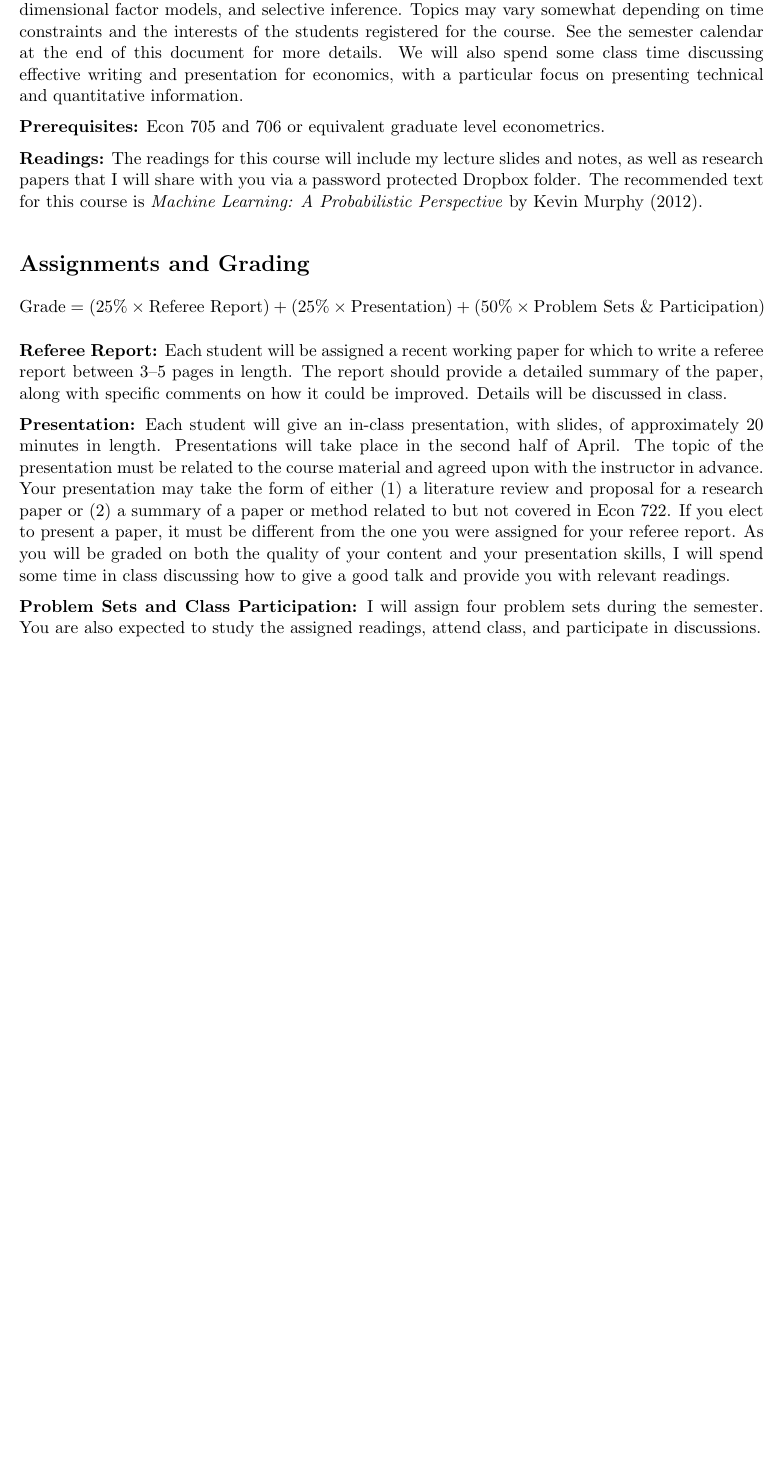
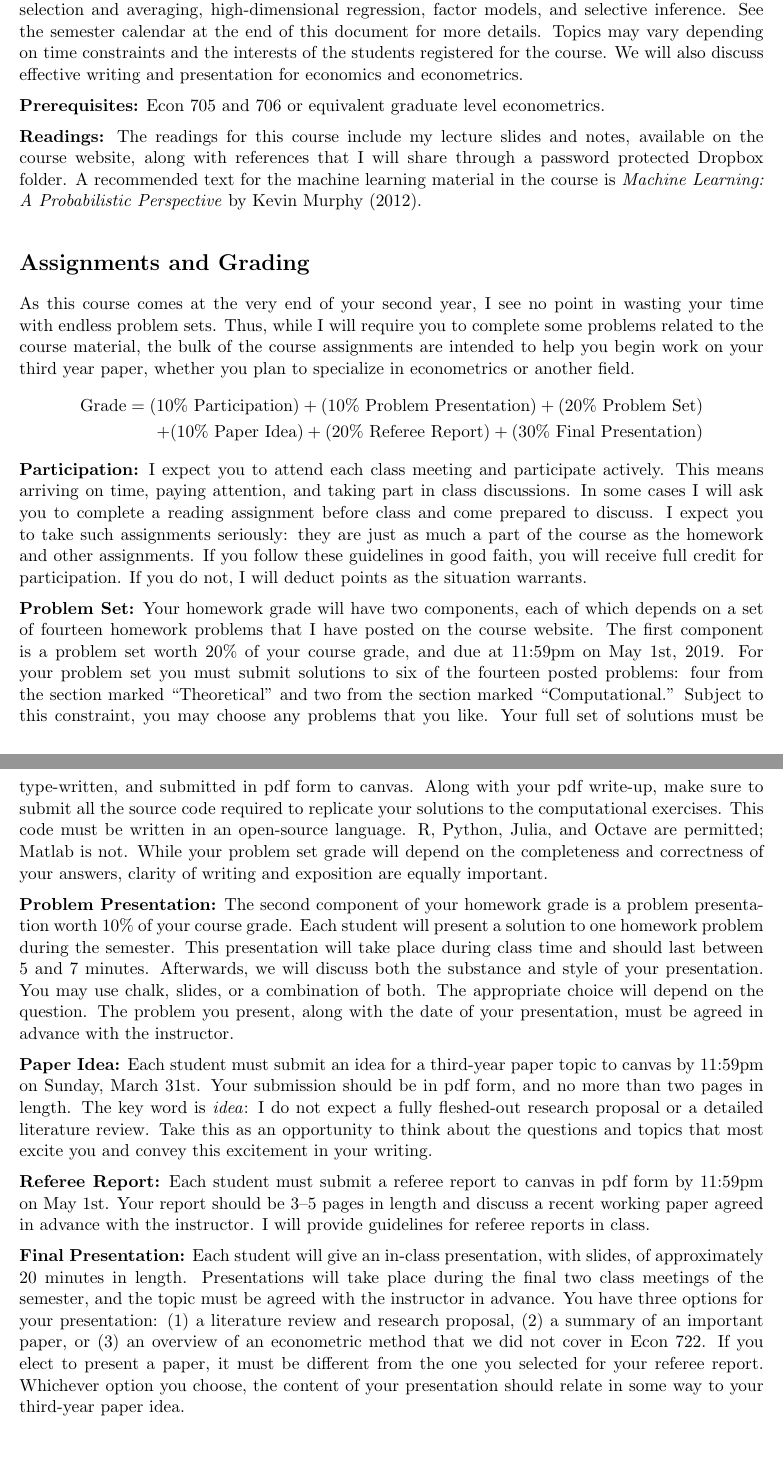
Before and after one commit to fditraglia/econ722, a LaTeX document (syllabus/syllabus.tex): part of page 1 of 2 before the commit and two parts of pages 1 and 2 of 3 after it, the two joined at a grey line, cut so that both start at the same text, the shorter picture padded with empty space. Compiled offline with pdfLaTeX.

Commit message:
update syllabus

```diff
--- a/syllabus/syllabus.tex
+++ b/syllabus/syllabus.tex
@@ -81,10 +81,10 @@ Course readings will be shared via Dropbox.
 
 
 \noindent \textbf{Course Description:}
-This course will cover statistical decision theory, model selection, moment selection and averaging, high-dimensional regression (including Ridge, LASSO, and PCR), high-dimensional factor models, and selective inference.
-Topics may vary somewhat depending on time constraints and the interests of the students registered for the course.
+This course covers statistical decision theory, model selection, moment selection and averaging, high-dimensional regression, factor models, and selective inference.
 See the semester calendar at the end of this document for more details.
-We will also spend some class time discussing effective writing and presentation for economics, with a particular focus on presenting technical and quantitative information.
+Topics may vary depending on time constraints and the interests of the students registered for the course.
+We will also discuss effective writing and presentation for economics and econometrics.
 
 \medskip
 
@@ -96,39 +96,75 @@ Econ 705 and 706 or equivalent graduate level econometrics.
 \medskip
 
 \noindent \textbf{Readings:}
-The readings for this course will include my lecture slides and notes, as well as research papers that I will share with you via a password protected Dropbox folder.
-The recommended text for this course is \emph{Machine Learning: A Probabilistic Perspective} by Kevin Murphy (2012).
+The readings for this course include my lecture slides and notes, available on the course website, along with references that I will share through a password protected Dropbox folder.
+A recommended text for the machine learning material in the course is \emph{Machine Learning: A Probabilistic Perspective} by Kevin Murphy (2012).
 
 \medskip
 
 \section*{Assignments and Grading}
+As this course comes at the very end of your second year, I see no point in wasting your time with endless problem sets.
+Thus, while I will require you to complete some problems related to the course material, the bulk of the course assignments are intended to help you begin work on your third year paper, whether you plan to specialize in econometrics or another field.
 	\begin{equation*}
-	\begin{split}
-    \mbox{Grade} = (25\% \times \mbox{Referee Report}) + (25\% \times \mbox{Presentation})  + (50\% \times \mbox{Problem Sets \& Participation})
-	\end{split}
+    \begin{split}
+    \mbox{Grade} = (10\% \text{ Participation}) + (10\% \text{ Problem Presentation}) + (20\% \text{ Problem Set})\\
+    + (10\% \text{ Paper Idea}) + (20\% \text{ Referee Report}) + (30\% \text{ Final Presentation})
+    \end{split}
 	\end{equation*}
 
+\noindent \textbf{Participation:}
+I expect you to attend each class meeting and participate actively.
+This means arriving on time, paying attention, and taking part in class discussions.
+In some cases I will ask you to complete a reading assignment before class and come prepared to discuss.
+I expect you to take such assignments seriously: they are just as much a part of the course as the homework and other assignments.
+If you follow these guidelines in good faith, you will receive full credit for participation.
+If you do not, I will deduct points as the situation warrants.
 
 \medskip
 
-\noindent \textbf{Referee Report:}
-Each student will be assigned a recent working paper for which to write a referee report between 3--5 pages in length.
-The report should provide a detailed summary of the paper, along with specific comments on how it could be improved.
-Details will be discussed in class.
+\noindent \textbf{Problem Set:}
+Your homework grade will have two components, each of which depends on a set of fourteen homework problems that I have posted on the course website.
+The first component is a problem set worth 20\% of your course grade, and due at 11:59pm on May 1st, 2019.
+For your problem set you must submit solutions to six of the fourteen posted problems: four from the section marked ``Theoretical'' and two from the section marked ``Computational.''
+Subject to this constraint, you may choose any problems that you like.
+Your full set of solutions must be type-written, and submitted in pdf form to
+canvas.
+Along with your pdf write-up, make sure to submit all the source code required to replicate your solutions to the computational exercises.
+This code must be written in an open-source language.
+R, Python, Julia, and Octave are permitted; Matlab is not.
+While your problem set grade will depend on the completeness and correctness of your answers, clarity of writing and exposition are equally important.
 
 \medskip
-\noindent \textbf{Presentation:}
-Each student will give an in-class presentation, with slides, of approximately 20 minutes in length.
-Presentations will take place in the second half of April.
-The topic of the presentation must be related to the course material and agreed upon with the instructor in advance.
-Your presentation may take the form of either (1) a literature review and proposal for a research paper or (2) a summary of a paper or method related to but not covered in Econ 722.
-If you elect to present a paper, it must be different from the one you were assigned for your referee report.
-As you will be graded on both the quality of your content and your presentation skills, I will spend some time in class discussing how to give a good talk and provide you with relevant readings.
+
+\noindent \textbf{Problem Presentation:}
+The second component of your homework grade is a problem presentation worth 10\% of your course grade.
+Each student will present a solution to one homework problem during the semester.
+This presentation will take place during class time and should last between 5 and 7 minutes.
+Afterwards, we will discuss both the substance and style of your presentation.
+You may use chalk, slides, or a combination of both.
+The appropriate choice will depend on the question.
+The problem you present, along with the date of your presentation, must be agreed in advance with the instructor.
 
 \medskip
-\noindent \textbf{Problem Sets and Class Participation:}
-I will assign four problem sets during the semester.
-You are also expected to study the assigned readings, attend class, and participate in discussions.
+
+\noindent \textbf{Paper Idea:}
+Each student must submit an idea for a third-year paper topic to canvas by 11:59pm on Sunday, March 31st.
+Your submission should be in pdf form, and no more than two pages in length.
+The key word is \emph{idea}: I do not expect a fully fleshed-out research proposal or a detailed literature review.
+Take this as an opportunity to think about the questions and topics that most excite you and convey this excitement in your writing.
+
+\medskip
+\noindent \textbf{Referee Report:}
+Each student must submit a referee report to canvas in pdf form by 11:59pm on May 1st.
+Your report should be 3--5 pages in length and discuss a recent working paper agreed in advance with the instructor.
+I will provide guidelines for referee reports in class.
+
+\medskip
+\noindent \textbf{Final Presentation:}
+Each student will give an in-class presentation, with slides, of approximately 20 minutes in length.
+Presentations will take place during the final two class meetings of the semester, and the topic must be agreed with the instructor in advance.
+You have three options for your presentation: (1) a literature review and research proposal, (2) a summary of an important paper, or (3) an overview of an econometric method that we did not cover in Econ 722.
+If you elect to present a paper, it must be different from the one you selected for your referee report.
+Whichever option you choose, the content of your presentation should relate in some way to your third-year paper idea.
 
 
 
```
Also changed, not shown: syllabus/syllabus.pdf, syllabus/syllabus.tex (9 more changed lines).
